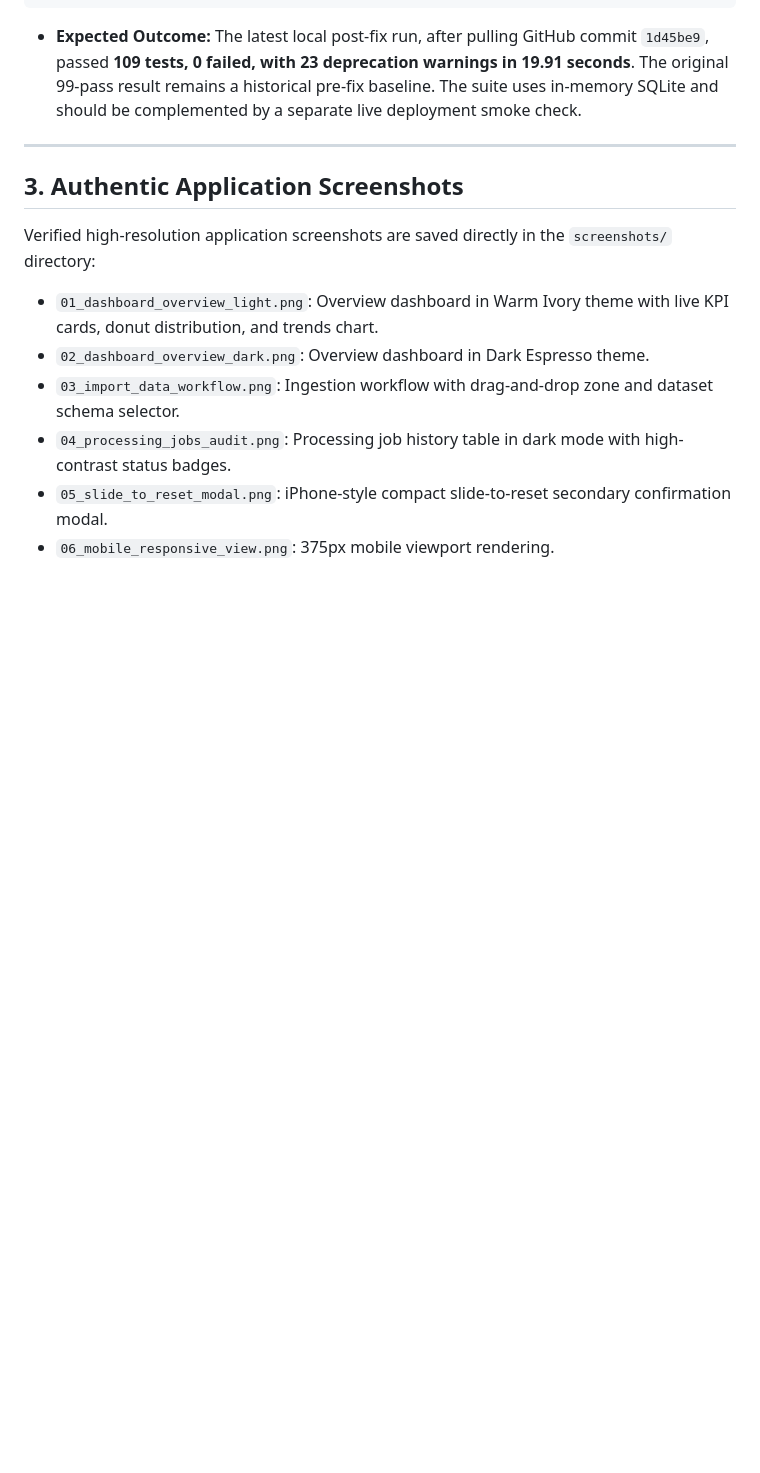
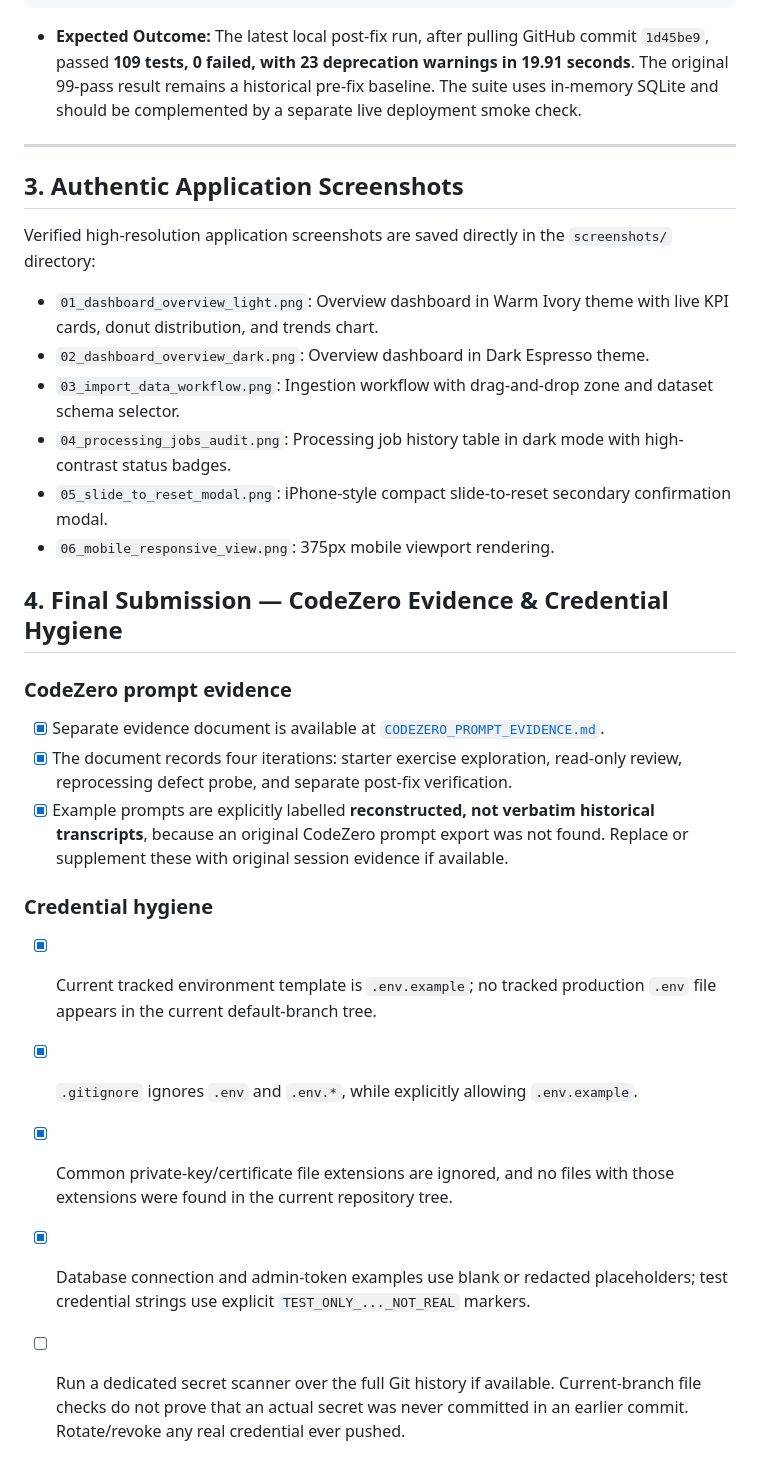
Before and after one commit to renavaraghav/edvexa-data-quality-etl-monitor, a Markdown page: DEMO_CHECKLIST.md, the part around the change. GitHub-like rendering; blank space fills up the shorter version.

Commit message:
docs: add final prompt-evidence and credential hygiene checks

```diff
--- a/DEMO_CHECKLIST.md
+++ b/DEMO_CHECKLIST.md
@@ -157,3 +157,17 @@ Verified high-resolution application screenshots are saved directly in the `scre
 - `04_processing_jobs_audit.png`: Processing job history table in dark mode with high-contrast status badges.
 - `05_slide_to_reset_modal.png`: iPhone-style compact slide-to-reset secondary confirmation modal.
 - `06_mobile_responsive_view.png`: 375px mobile viewport rendering.
+
+## 4. Final Submission — CodeZero Evidence & Credential Hygiene
+
+### CodeZero prompt evidence
+- [x] Separate evidence document is available at [`CODEZERO_PROMPT_EVIDENCE.md`](CODEZERO_PROMPT_EVIDENCE.md).
+- [x] The document records four iterations: starter exercise exploration, read-only review, reprocessing defect probe, and separate post-fix verification.
+- [x] Example prompts are explicitly labelled **reconstructed, not verbatim historical transcripts**, because an original CodeZero prompt export was not found. Replace or supplement these with original session evidence if available.
+
+### Credential hygiene
+- [x] Current tracked environment template is `.env.example`; no tracked production `.env` file appears in the current default-branch tree.
+- [x] `.gitignore` ignores `.env` and `.env.*`, while explicitly allowing `.env.example`.
+- [x] Common private-key/certificate file extensions are ignored, and no files with those extensions were found in the current repository tree.
+- [x] Database connection and admin-token examples use blank or redacted placeholders; test credential strings use explicit `TEST_ONLY_..._NOT_REAL` markers.
+- [ ] Run a dedicated secret scanner over the full Git history if available. Current-branch file checks do not prove that an actual secret was never committed in an earlier commit. Rotate/revoke any real credential ever pushed.
```
